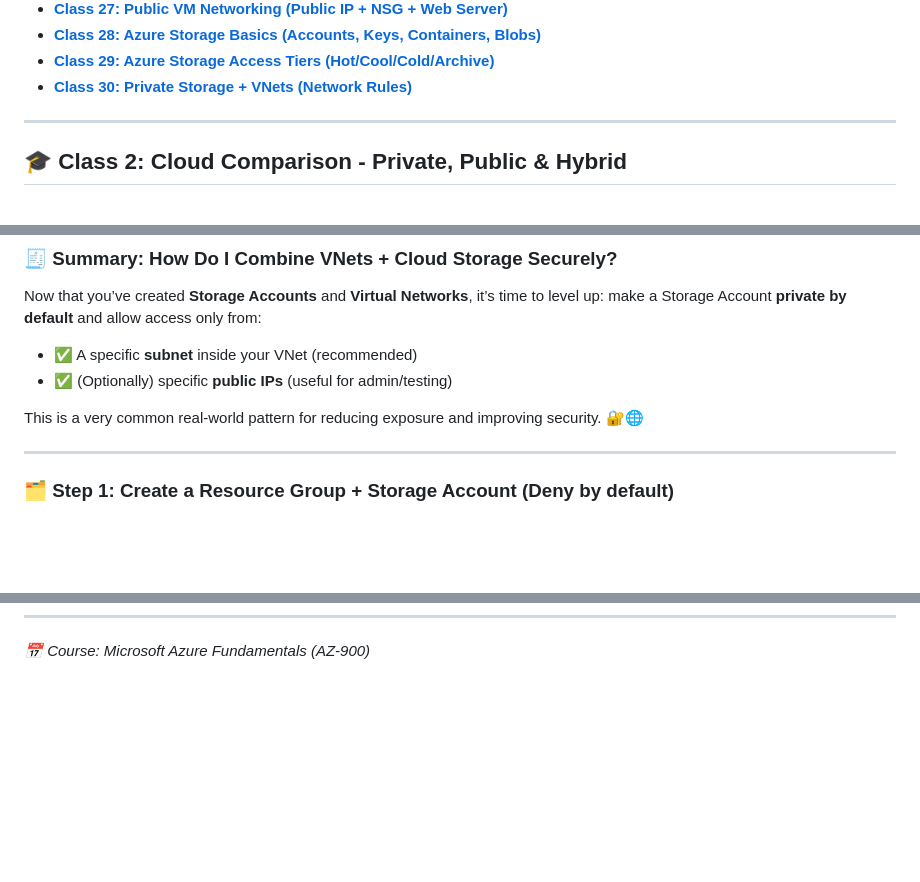
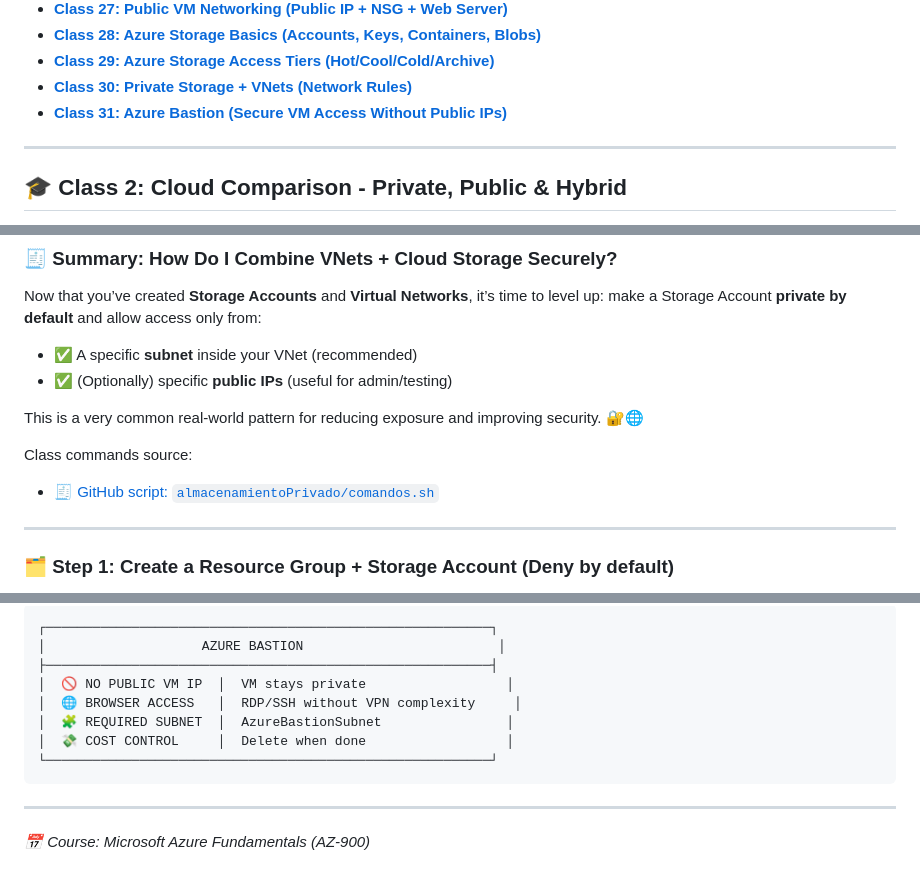
Before and after one commit to DLesmes/azure, a Markdown page: content/fundamentals_microsoft_azure_az_900.md, 3 parts joined by grey strips. Rendered like a GitHub page; blank space fills up the shorter version.

Commit message:
adding class 31 bastion

````diff
--- a/content/fundamentals_microsoft_azure_az_900.md
+++ b/content/fundamentals_microsoft_azure_az_900.md
@@ -34,6 +34,7 @@
 - **[Class 28: Azure Storage Basics (Accounts, Keys, Containers, Blobs)](#class-28)**
 - **[Class 29: Azure Storage Access Tiers (Hot/Cool/Cold/Archive)](#class-29)**
 - **[Class 30: Private Storage + VNets (Network Rules)](#class-30)**
+- **[Class 31: Azure Bastion (Secure VM Access Without Public IPs)](#class-31)**
 
 ---
 
@@ -2938,6 +2939,10 @@ Now that you’ve created **Storage Accounts** and **Virtual Networks**, it’s
 
 This is a very common real-world pattern for reducing exposure and improving security. 🔐🌐
 
+Class commands source:
+
+- 🧾 [GitHub script: `almacenamientoPrivado/comandos.sh`](https://github.com/DLesmes/AZ-900/blob/main/almacenamientoPrivado/comandos.sh)
+
 ---
 
 ### 🗂️ Step 1: Create a Resource Group + Storage Account (Deny by default)
@@ -3066 +3152,14 @@ az storage account network-rule add \
+```
+┌─────────────────────────────────────────────────────────┐
+│                    AZURE BASTION                         │
+├─────────────────────────────────────────────────────────┤
+│  🚫 NO PUBLIC VM IP  │  VM stays private                  │
+│  🌐 BROWSER ACCESS   │  RDP/SSH without VPN complexity     │
+│  🧩 REQUIRED SUBNET  │  AzureBastionSubnet                │
+│  💸 COST CONTROL     │  Delete when done                  │
+└─────────────────────────────────────────────────────────┘
+```
+
+---
+
 *📅 Course: Microsoft Azure Fundamentals (AZ-900)*
````
Also changed, not shown: other parts of content/fundamentals_microsoft_azure_az_900.md (+81 -0 lines).
